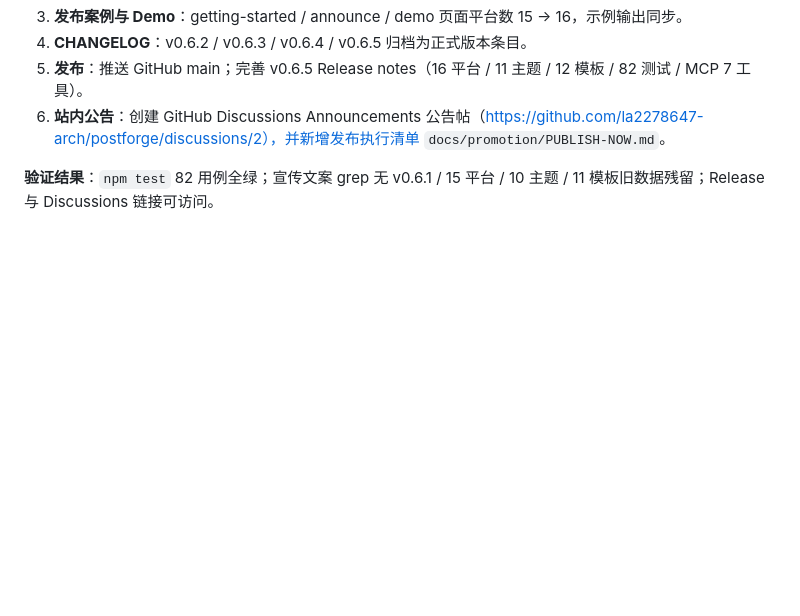
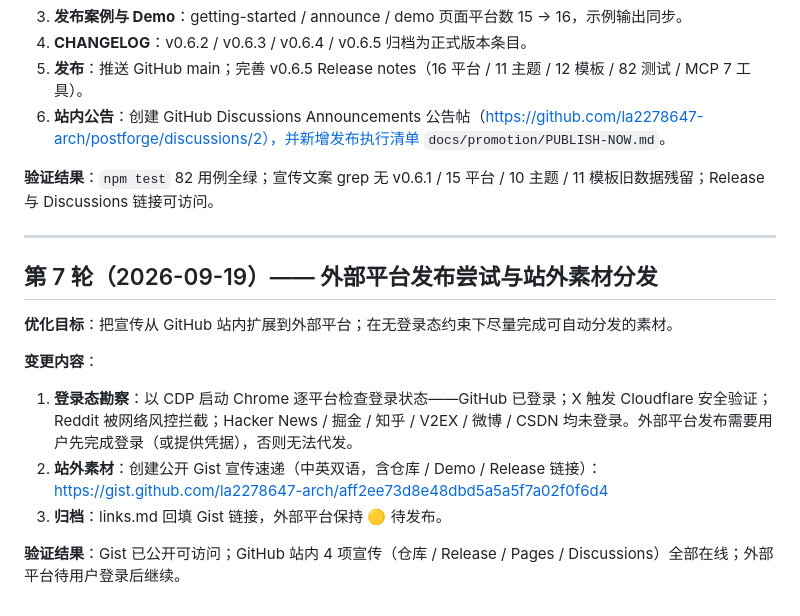
Before and after one commit to la2278647-arch/postforge, a Markdown page: docs/ITERATION-LOG.md, the part around the change. Rendered like a GitHub page; blank space fills up the shorter version.

Commit message:
docs: 记录外部平台发布勘察 + 新增公开 Gist 宣传速递（via API）

```diff
--- a/docs/ITERATION-LOG.md
+++ b/docs/ITERATION-LOG.md
@@ -101,3 +101,17 @@
 6. **站内公告**：创建 GitHub Discussions Announcements 公告帖（https://github.com/la2278647-arch/postforge/discussions/2），并新增发布执行清单 `docs/promotion/PUBLISH-NOW.md`。
 
 **验证结果**：`npm test` 82 用例全绿；宣传文案 grep 无 v0.6.1 / 15 平台 / 10 主题 / 11 模板旧数据残留；Release 与 Discussions 链接可访问。
+
+---
+
+## 第 7 轮（2026-09-19）—— 外部平台发布尝试与站外素材分发
+
+**优化目标**：把宣传从 GitHub 站内扩展到外部平台；在无登录态约束下尽量完成可自动分发的素材。
+
+**变更内容**：
+
+1. **登录态勘察**：以 CDP 启动 Chrome 逐平台检查登录状态——GitHub 已登录；X 触发 Cloudflare 安全验证；Reddit 被网络风控拦截；Hacker News / 掘金 / 知乎 / V2EX / 微博 / CSDN 均未登录。外部平台发布需要用户先完成登录（或提供凭据），否则无法代发。
+2. **站外素材**：创建公开 Gist 宣传速递（中英双语，含仓库 / Demo / Release 链接）：https://gist.github.com/la2278647-arch/aff2ee73d8e48dbd5a5a5f7a02f0f6d4
+3. **归档**：links.md 回填 Gist 链接，外部平台保持 🟡 待发布。
+
+**验证结果**：Gist 已公开可访问；GitHub 站内 4 项宣传（仓库 / Release / Pages / Discussions）全部在线；外部平台待用户登录后继续。
```
